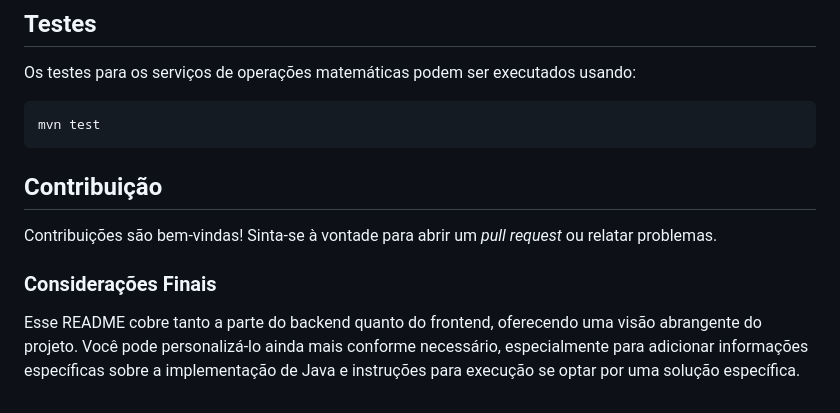
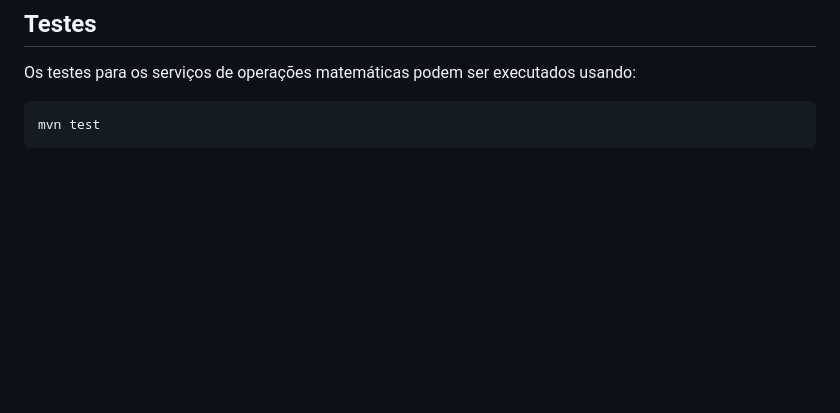
Before and after one commit to guigasdev/frontend-operacoes, a Markdown page: README.md, the part around the change. Rendered like a GitHub page; blank space fills up the shorter version.

````diff
--- a/README.md
+++ b/README.md
@@ -113,10 +113,3 @@ Os testes para os serviços de operações matemáticas podem ser executados usa
 ```bash
 mvn test
 ```
-
-## Contribuição
-
-Contribuições são bem-vindas! Sinta-se à vontade para abrir um *pull request* ou relatar problemas.
-
-### Considerações Finais
-Esse README cobre tanto a parte do backend quanto do frontend, oferecendo uma visão abrangente do projeto. Você pode personalizá-lo ainda mais conforme necessário, especialmente para adicionar informações específicas sobre a implementação de Java e instruções para execução se optar por uma solução específica.
````
